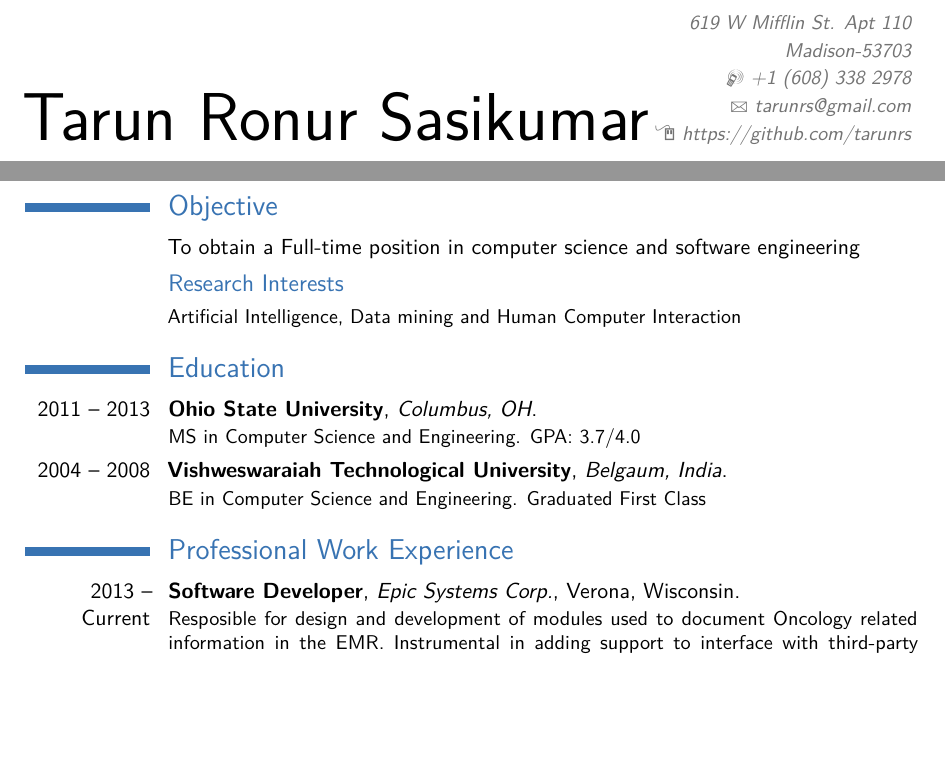
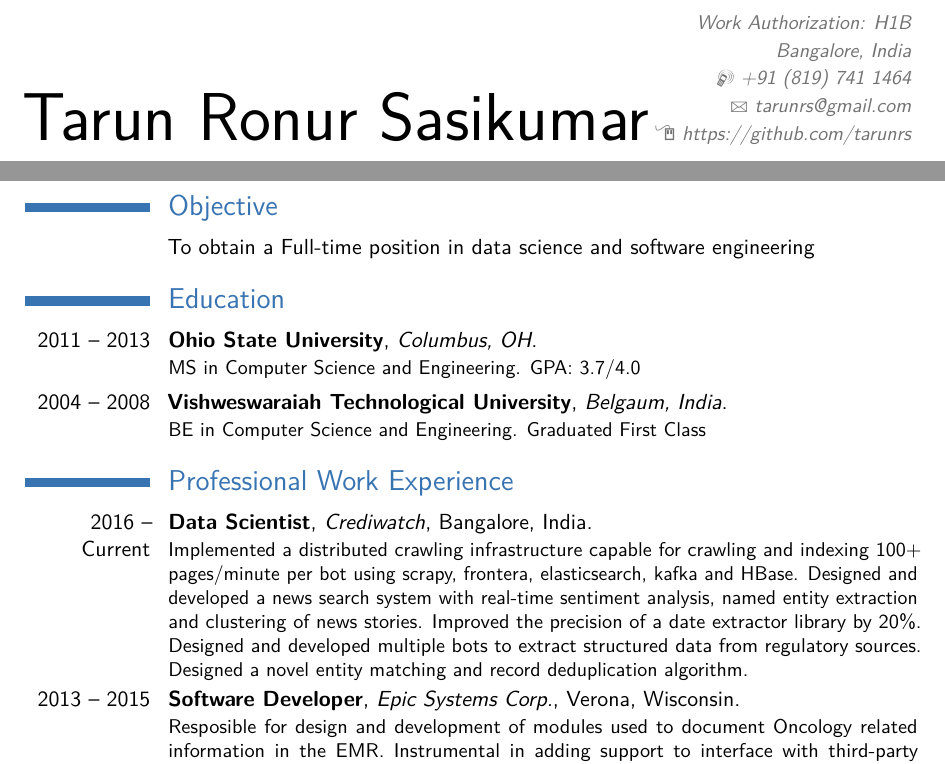
Before and after one commit to tarunrs/resume, a LaTeX CV (resume.tex): two parts of page 1 of 2, joined at a grey line, cut at the place of the change, the shorter picture padded with empty space. Compiled offline with pdfLaTeX.

Commit message:
Updated crediwatch work experience

```diff
--- a/resume.tex
+++ b/resume.tex
@@ -26,9 +26,9 @@
 % personal data
 \firstname{Tarun Ronur}
 \familyname{Sasikumar}
-\address{619 W Mifflin St. Apt 110}{Madison-53703}    % optional, remove the line if not wanted
-\mobile{+1~(608)~338~2978}                     % optional, remove the line if not wanted
-\email{tarunrs@gmail.com}                          % optional, remove the line if not wanted
+\address{Work Authorization: H1B}{Bangalore, India}    % optional, remove the line if not wanted
+\mobile{+91~(819)~741~1464}                     % optional, remove the line if not wanted
+\email{tarunrs@gmail.com}                        % optional, remove the line if not wanted
 \homepage{https://github.com/tarunrs}
 % to show numerical labels in the bibliography (default is to show no labels); only useful if you make citations in your resume
 %\makeatletter
@@ -44,18 +44,13 @@
 \begin{document}
 %\begin{CJK*}{UTF8}{gbsn}                     % to typeset your resume in Chinese using CJK
 \maketitle
-
 \section{Objective}
-\cvitem{}{To obtain a Full-time position in computer science and software engineering}
-
-\subsection{Research Interests}
-\cvitem{}{\small Artificial Intelligence, Data mining and Human Computer Interaction}
-
+\cvitem{}{To obtain a Full-time position in data science and software engineering}
 \section{Education}
 \cventry{2011 -- 2013}{Ohio State University}{Columbus, OH}{}{}{MS in Computer Science and Engineering. GPA: 3.7/4.0}
 \cventry{2004 -- 2008}{Vishweswaraiah Technological University}{Belgaum, India}{}{}{BE in Computer Science and Engineering. Graduated First Class}
-
 \section{Professional Work Experience}
 % \subsection{Vocational}
-\cventry{2013 -- Current}{Software Developer}{Epic Systems Corp.}{Verona, Wisconsin}{}{Resposible for design and development of modules used to document Oncology related information in the EMR. Instrumental in adding support to interface with third-party Radiation Oncology systems. }
+\cventry{2016 -- Current}{Data Scientist}{Crediwatch}{Bangalore, India}{}{ Implemented a distributed crawling infrastructure capable for crawling and indexing 100+ pages/minute per bot using scrapy, frontera, elasticsearch, kafka and HBase. Designed and developed a news search system with real-time sentiment analysis, named entity extraction and clustering of news stories. Improved the precision of a date extractor library by 20\%.  Designed and developed multiple bots to extract structured data from regulatory sources. Designed a novel entity matching and record deduplication algorithm. }
+\cventry{2013 -- 2015}{Software Developer}{Epic Systems Corp.}{Verona, Wisconsin}{}{Resposible for design and development of modules used to document Oncology related information in the EMR. Instrumental in adding support to interface with third-party Radiation Oncology systems. }
 \cventry{2008 -- 2011}{Windows System Software Developer}{Atlantis Computing}{Bangalore, India}{}{Responsible for design, development and maintenance of user profile and application virtualization components in the Atlantis ILIO product stack.}
```
Also changed, not shown: resume.tex (16 more changed lines).
